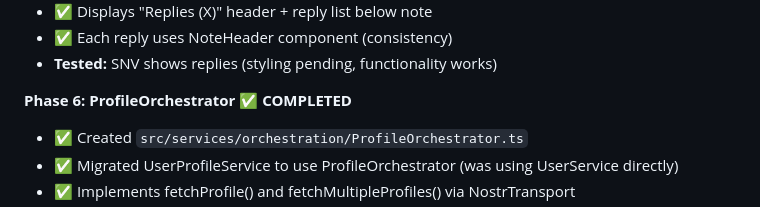
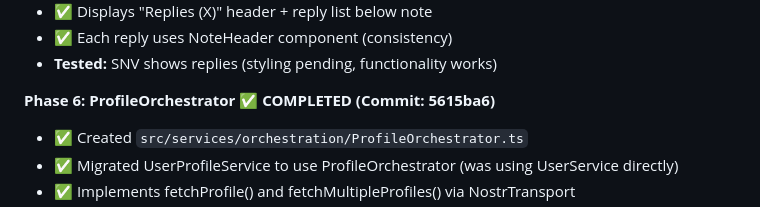
Before and after one commit to 77elements/noor, a Markdown page: CLAUDE.md, the part around the change. Rendered like a GitHub page.

Commit message:
Update CLAUDE.md with Phase 6 completion

```diff
--- a/CLAUDE.md
+++ b/CLAUDE.md
@@ -349,7 +349,7 @@ nostr:naddr1qvzqqqr4gupzq9eemymaerqvwdc25f6ctyuvzx0zt3qld3zp5hf5cmfc2qlrzdh0qyv8
 - ✅ Each reply uses NoteHeader component (consistency)
 - **Tested:** SNV shows replies (styling pending, functionality works)
 
-**Phase 6: ProfileOrchestrator ✅ COMPLETED**
+**Phase 6: ProfileOrchestrator ✅ COMPLETED (Commit: 5615ba6)**
 - ✅ Created `src/services/orchestration/ProfileOrchestrator.ts`
 - ✅ Migrated UserProfileService to use ProfileOrchestrator (was using UserService directly)
 - ✅ Implements fetchProfile() and fetchMultipleProfiles() via NostrTransport
```
